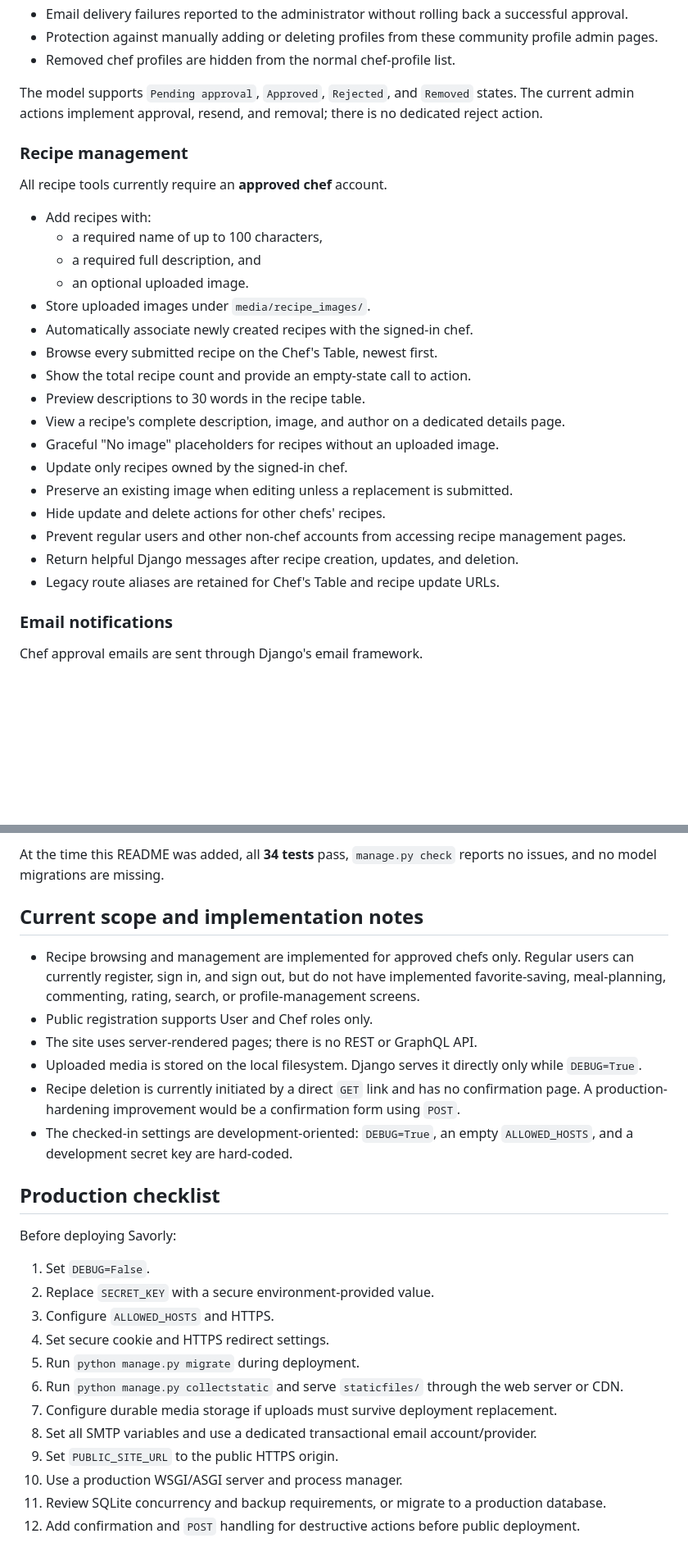
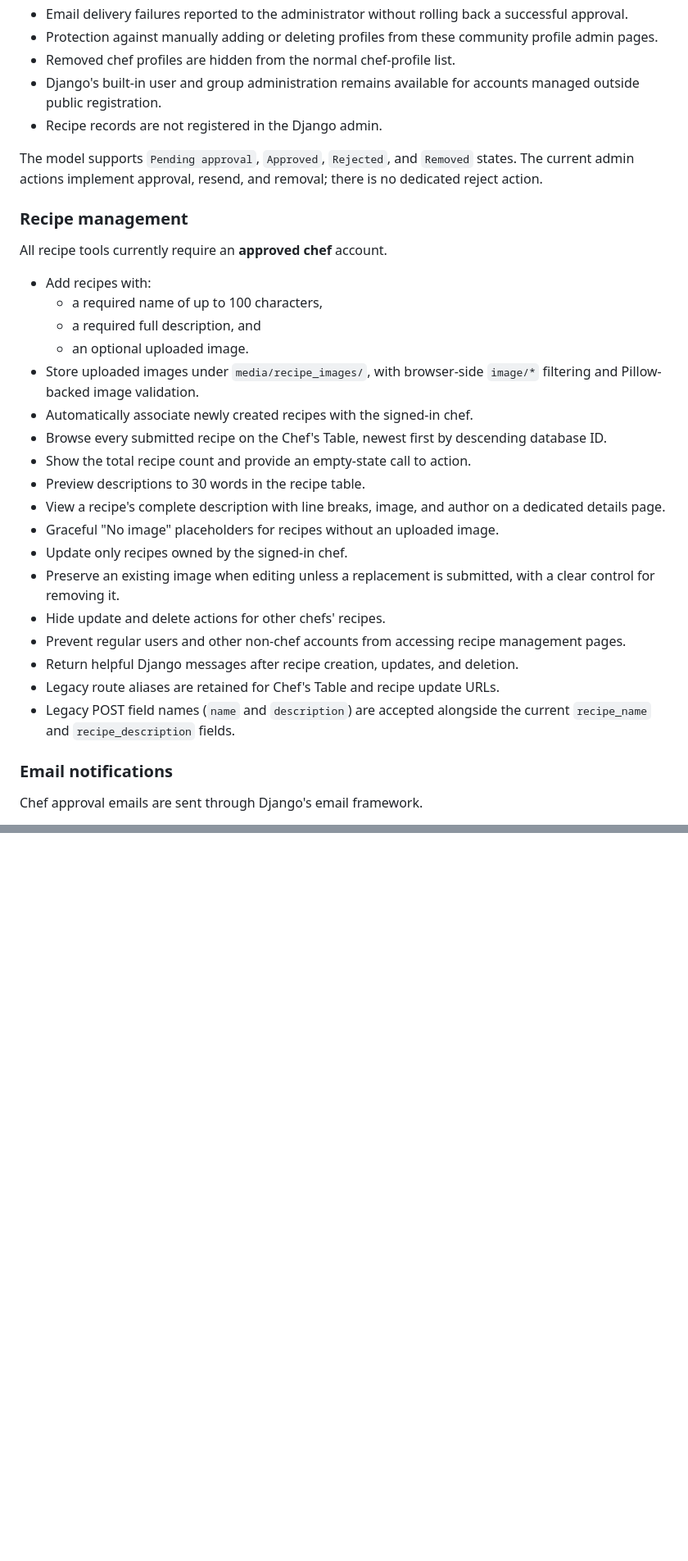
Before and after one commit to FarahTabussum/Savorly, a Markdown page: README.md, 2 parts joined by grey strips. Shown at 82% size. Drawn GitHub-style; blank space fills up the shorter version.

```diff
--- a/README.md
+++ b/README.md
@@ -61,6 +61,8 @@ The Django admin is branded as **Savorly administration** and provides:
 - Email delivery failures reported to the administrator without rolling back a successful approval.
 - Protection against manually adding or deleting profiles from these community profile admin pages.
 - Removed chef profiles are hidden from the normal chef-profile list.
+- Django's built-in user and group administration remains available for accounts managed outside public registration.
+- Recipe records are not registered in the Django admin.
 
 The model supports `Pending approval`, `Approved`, `Rejected`, and `Removed` states. The current admin actions implement approval, resend, and removal; there is no dedicated reject action.
 
@@ -72,19 +74,20 @@ All recipe tools currently require an **approved chef** account.
   - a required name of up to 100 characters,
   - a required full description, and
   - an optional uploaded image.
-- Store uploaded images under `media/recipe_images/`.
+- Store uploaded images under `media/recipe_images/`, with browser-side `image/*` filtering and Pillow-backed image validation.
 - Automatically associate newly created recipes with the signed-in chef.
-- Browse every submitted recipe on the Chef's Table, newest first.
+- Browse every submitted recipe on the Chef's Table, newest first by descending database ID.
 - Show the total recipe count and provide an empty-state call to action.
 - Preview descriptions to 30 words in the recipe table.
-- View a recipe's complete description, image, and author on a dedicated details page.
+- View a recipe's complete description with line breaks, image, and author on a dedicated details page.
 - Graceful "No image" placeholders for recipes without an uploaded image.
 - Update only recipes owned by the signed-in chef.
-- Preserve an existing image when editing unless a replacement is submitted.
+- Preserve an existing image when editing unless a replacement is submitted, with a clear control for removing it.
 - Hide update and delete actions for other chefs' recipes.
 - Prevent regular users and other non-chef accounts from accessing recipe management pages.
 - Return helpful Django messages after recipe creation, updates, and deletion.
 - Legacy route aliases are retained for Chef's Table and recipe update URLs.
+- Legacy POST field names (`name` and `description`) are accepted alongside the current `recipe_name` and `recipe_description` fields.
 
 ### Email notifications
 
@@ -347,27 +284,0 @@ The automated tests cover:
-At the time this README was added, all **34 tests** pass, `manage.py check` reports no issues, and no model migrations are missing.
-
-## Current scope and implementation notes
-
-- Recipe browsing and management are implemented for approved chefs only. Regular users can currently register, sign in, and sign out, but do not have implemented favorite-saving, meal-planning, commenting, rating, search, or profile-management screens.
-- Public registration supports User and Chef roles only.
-- The site uses server-rendered pages; there is no REST or GraphQL API.
-- Uploaded media is stored on the local filesystem. Django serves it directly only while `DEBUG=True`.
-- Recipe deletion is currently initiated by a direct `GET` link and has no confirmation page. A production-hardening improvement would be a confirmation form using `POST`.
-- The checked-in settings are development-oriented: `DEBUG=True`, an empty `ALLOWED_HOSTS`, and a development secret key are hard-coded.
-
-## Production checklist
-
-Before deploying Savorly:
-
-1. Set `DEBUG=False`.
-2. Replace `SECRET_KEY` with a secure environment-provided value.
-3. Configure `ALLOWED_HOSTS` and HTTPS.
-4. Set secure cookie and HTTPS redirect settings.
-5. Run `python manage.py migrate` during deployment.
-6. Run `python manage.py collectstatic` and serve `staticfiles/` through the web server or CDN.
-7. Configure durable media storage if uploads must survive deployment replacement.
-8. Set all SMTP variables and use a dedicated transactional email account/provider.
-9. Set `PUBLIC_SITE_URL` to the public HTTPS origin.
-10. Use a production WSGI/ASGI server and process manager.
-11. Review SQLite concurrency and backup requirements, or migrate to a production database.
-12. Add confirmation and `POST` handling for destructive actions before public deployment.
```
Also changed, not shown: other parts of README.md (+39 -104 lines).
